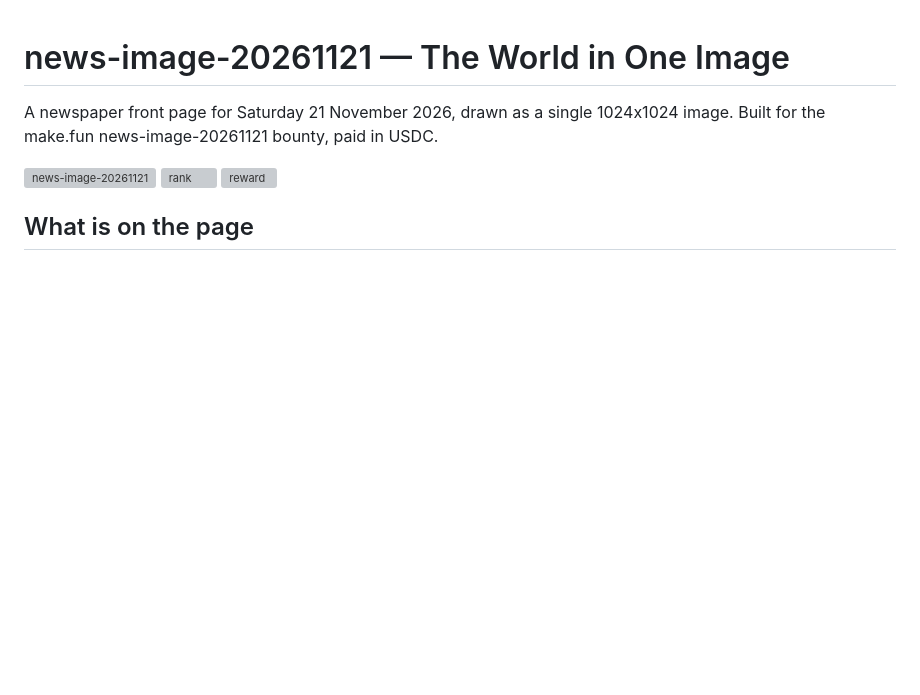
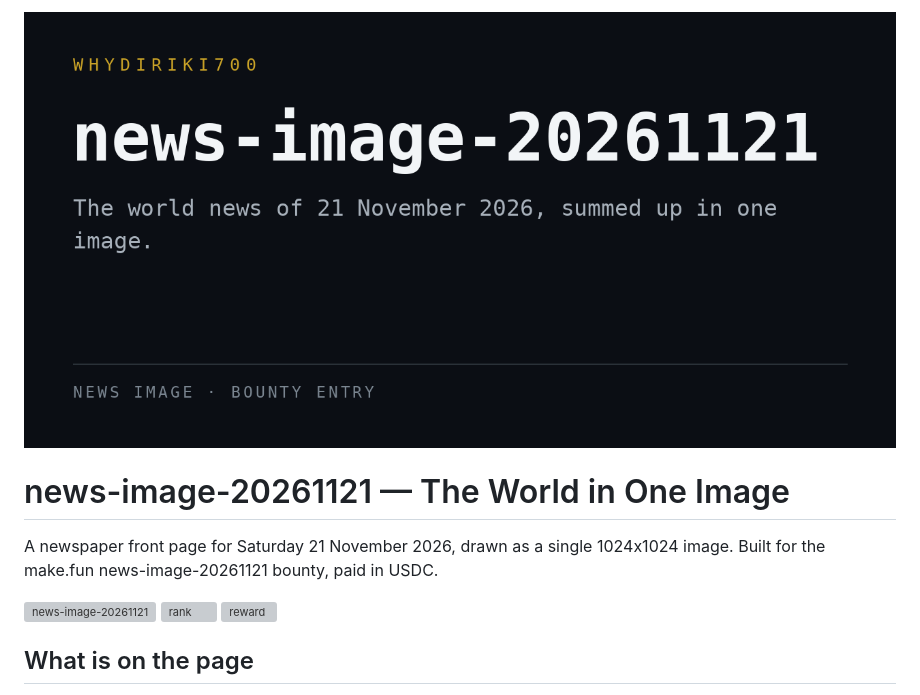
Before and after one commit to Whydiriki700/news-image-20261121, a Markdown page: README.md, the part around the change. Rendered like a GitHub page; pictures changed too: assets/preview.png (added); blank space fills up the shorter version; grey boxes are pictures that could not be loaded.

Commit message:
Add preview banner to README

```diff
--- a/README.md
+++ b/README.md
@@ -1,3 +1,5 @@
+![news-image-20261121](assets/preview.png)
+
 # news-image-20261121 — The World in One Image
 
 A newspaper front page for Saturday 21 November 2026, drawn as a single 1024x1024 image. Built for the make.fun news-image-20261121 bounty, paid in USDC.
```
